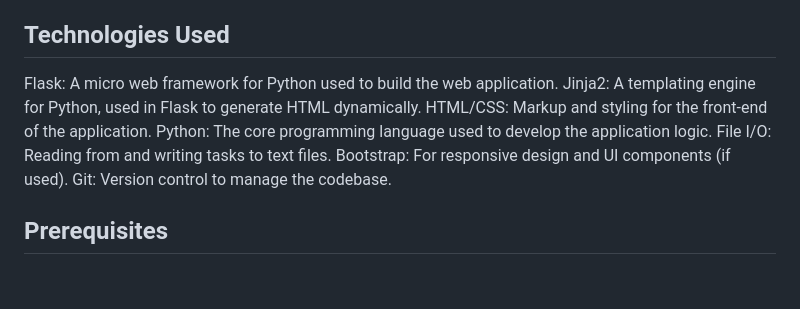
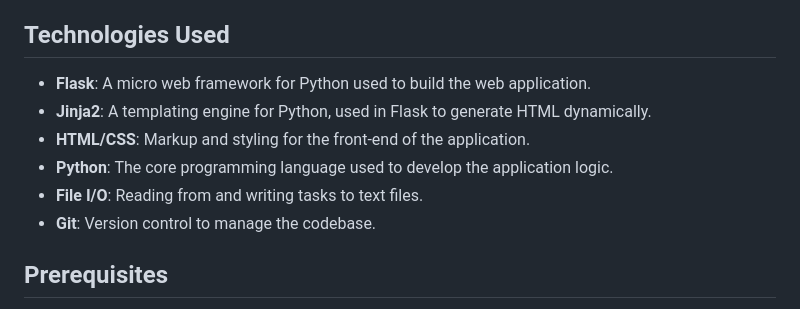
Before and after one commit to Ahmad-Ramy20/Listie, a Markdown page: README.md, the part around the change. Rendered like a GitHub page; blank space fills up the shorter version.

```diff
--- a/README.md
+++ b/README.md
@@ -40,13 +40,12 @@ Listie is your new bestie, a task management application built with Flask. It al
 - **Choose Theme**: Users can choose from five different-colored themes.
 
 ## Technologies Used
-Flask: A micro web framework for Python used to build the web application.
-Jinja2: A templating engine for Python, used in Flask to generate HTML dynamically.
-HTML/CSS: Markup and styling for the front-end of the application.
-Python: The core programming language used to develop the application logic.
-File I/O: Reading from and writing tasks to text files.
-Bootstrap: For responsive design and UI components (if used).
-Git: Version control to manage the codebase.
+- **Flask**: A micro web framework for Python used to build the web application.
+- **Jinja2**: A templating engine for Python, used in Flask to generate HTML dynamically.
+- **HTML/CSS**: Markup and styling for the front-end of the application.
+- **Python**: The core programming language used to develop the application logic.
+- **File I/O**: Reading from and writing tasks to text files.
+- **Git**: Version control to manage the codebase.
 
 ## Prerequisites
 
```
